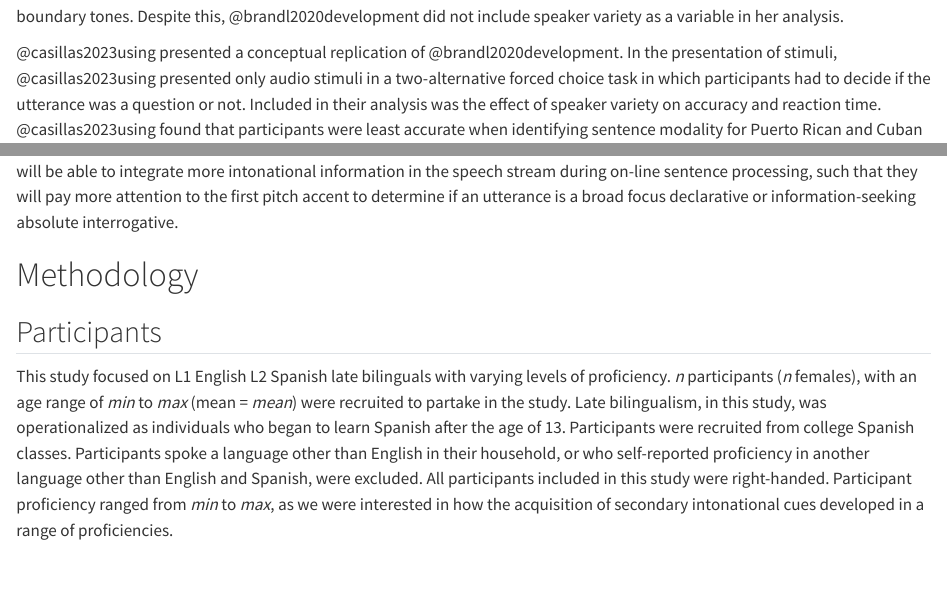
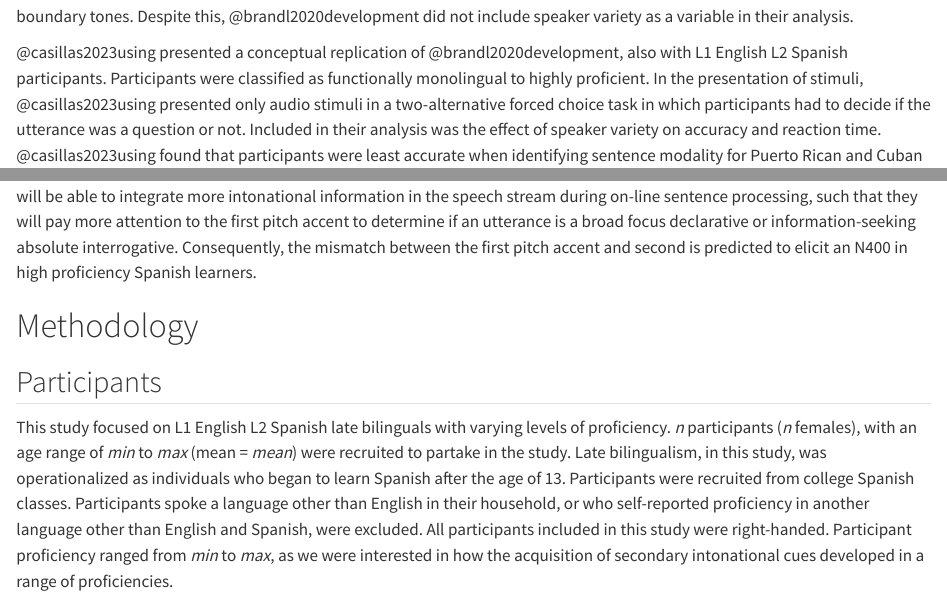
Before and after one commit to RobertEspo/neuro_int_emp, a Quarto document (main.qmd): the page in a window 1100 px wide, from 4130 px down, and a second part further down, joined at a grey line. Rendered offline with R 4.5, knitr and Pandoc in place of Quarto, with nearby package versions; drawn as R Markdown's standard HTML page in place of the format the file asks for; a font, style sheet, LaTeX package, included part or bibliography that could not be used is replaced or left out.

Commit message:
updated draft

```diff
--- a/main.qmd
+++ b/main.qmd
@@ -150,9 +150,9 @@ Accurate parsing of intonation is critical in Spanish, as induced earlier, to ac
 
 @brandl2020development realized a two-alternative forced choice task with L1 English L2 Spanish speakers of varying proficiency, which they operationalized as Beginners I and II, Intermediates I and II, and Advanced. Participants were shown a sentence on the computer screen which ended with a terminal stop (.) or a question mark (?), and they had to decide if the auditory stimulus of the same sentence given to them matched the punctuation. They found that absolute interrogatives were the most difficult sentence type for Spanish learners to process, finding a jump in accuracy between Intermediate II and Advanced. Furthermore, reaction times for yes-no questions were the only sentence type for which match and mismatch conditions did not differ significantly.
 
-Importantly, @brandl2020development included 8 dialects of Spanish in the stimuli, two of which were Caribbean varieties. Caribbean varieties of Spanish are known to use a falling boundary tone to mark absolute interrogatives [@armstrong2010puerto]. In light of LILt [@mennen2015beyond], identifying Caribbean absolute interrogatives would be particularly difficult for L1 English L2 Spanish learners, as English absolute interrogatives are typically signaled with rising boundary tones. Despite this, @brandl2020development did not include speaker variety as a variable in her analysis.
+Importantly, @brandl2020development included 8 dialects of Spanish in the stimuli, two of which were Caribbean varieties. Caribbean varieties of Spanish are known to use a falling boundary tone to mark absolute interrogatives [@armstrong2010puerto]. In light of LILt [@mennen2015beyond], identifying Caribbean absolute interrogatives would be particularly difficult for L1 English L2 Spanish learners, as English absolute interrogatives are typically signaled with rising boundary tones. Despite this, @brandl2020development did not include speaker variety as a variable in their analysis.
 
-@casillas2023using presented a conceptual replication of @brandl2020development. In the presentation of stimuli, @casillas2023using presented only audio stimuli in a two-alternative forced choice task in which participants had to decide if the utterance was a question or not. Included in their analysis was the effect of speaker variety on accuracy and reaction time. @casillas2023using found that participants were least accurate when identifying sentence modality for Puerto Rican and Cuban speakers, in line with the LILt model's [@mennen2015beyond] predictions on L2 intonation acquisition. In regards to overall accuracy, @casillas2023using had similar results to @brandl2020development. That is, the accuracy of yes-no questions increased dramatically as proficiency increased, indicating the difficulty of identifying absolute interrogatives for L2 Spanish learners.
+@casillas2023using presented a conceptual replication of @brandl2020development, also with L1 English L2 Spanish participants. Participants were classified as functionally monolingual to highly proficient. In the presentation of stimuli, @casillas2023using presented only audio stimuli in a two-alternative forced choice task in which participants had to decide if the utterance was a question or not. Included in their analysis was the effect of speaker variety on accuracy and reaction time. @casillas2023using found that participants were least accurate when identifying sentence modality for Puerto Rican and Cuban speakers, in line with the LILt model's [@mennen2015beyond] predictions on L2 intonation acquisition. In regards to overall accuracy, @casillas2023using had similar results to @brandl2020development. That is, the accuracy of yes-no questions increased dramatically as proficiency increased, indicating the difficulty of identifying absolute interrogatives for L2 Spanish learners.
 
 The present study focuses on the perception of secondary cues for identifying absolute interrogatives in Spanish learners, a sentence type that has been shown to be particularly difficult for learners to acquire. Although the boundary tone is seen to be the most important cue to identifying sentence modality [@face2007role], it seems that native speakers use earlier, secondary cues to predict if a sentence is a declarative or interrogative. The present study investigates the integration of those secondary cues in the on-line sentence processing of Spanish learners.
 
@@ -184,3 +184,4 @@ From behavioral studies, L1 Spanish speakers seem to be sensitive to the first p
 
 2. Is sensitivity to early intonational cues modulated by proficiency?
 
+It has been seen that L2 proficiency modulates behavioral accuracy when identifying sentence type [@brandl2020development; @casillas2023using]. This study will provide cognitive evidence for the role of proficiency on the sensitivity to secondary intonation features during on-line sentence processing by Spanish learners. It is predicted that high-proficiency Spanish learners will be able to integrate more intonational information in the speech stream during on-line sentence processing, such that they will pay more attention to the first pitch accent to determine if an utterance is a broad focus declarative or information-seeking absolute interrogative. Consequently, the mismatch between the first pitch accent and second is predicted to elicit an N400 in high proficiency Spanish learners.
```
Also changed, not shown: main.qmd (5 more changed lines).
